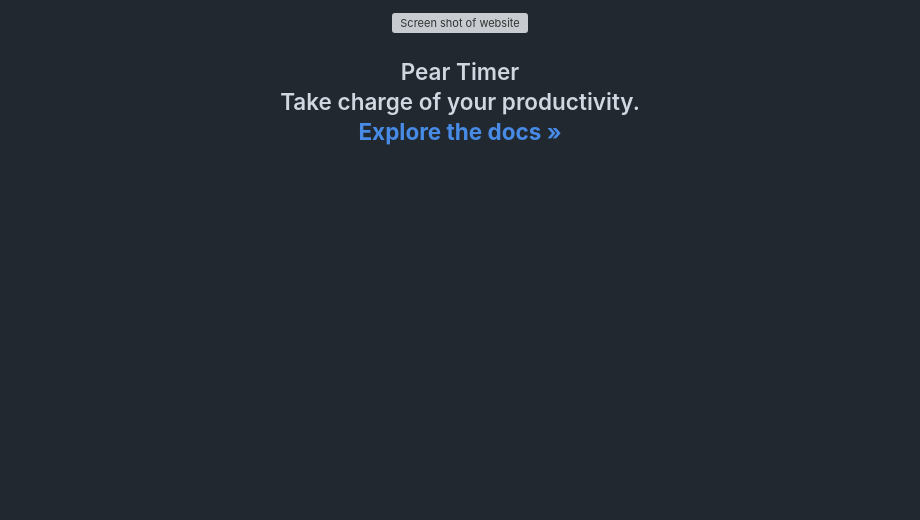
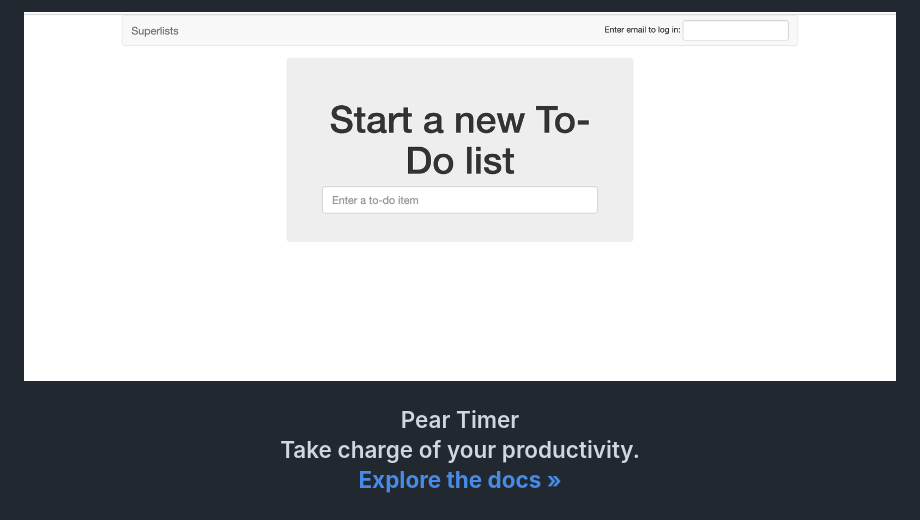
Before and after one commit to landa44/todoTeam2, a Markdown page: README.md, the part around the change. GitHub-like rendering; blank space fills up the shorter version; grey boxes are pictures that could not be loaded.

Commit message:
Update readme, typo

```diff
--- a/README.md
+++ b/README.md
@@ -2,7 +2,7 @@
 <br />
 <div align="center">
 
-<img src="diagrams/website_screenshot" alt="Screen shot of website" style="width:300px">
+<img src="diagrams/website_screenshot.png" alt="Screen shot of website" style="width:300px">
 
 <h2 align="center">Pear Timer</h3>
 
```
